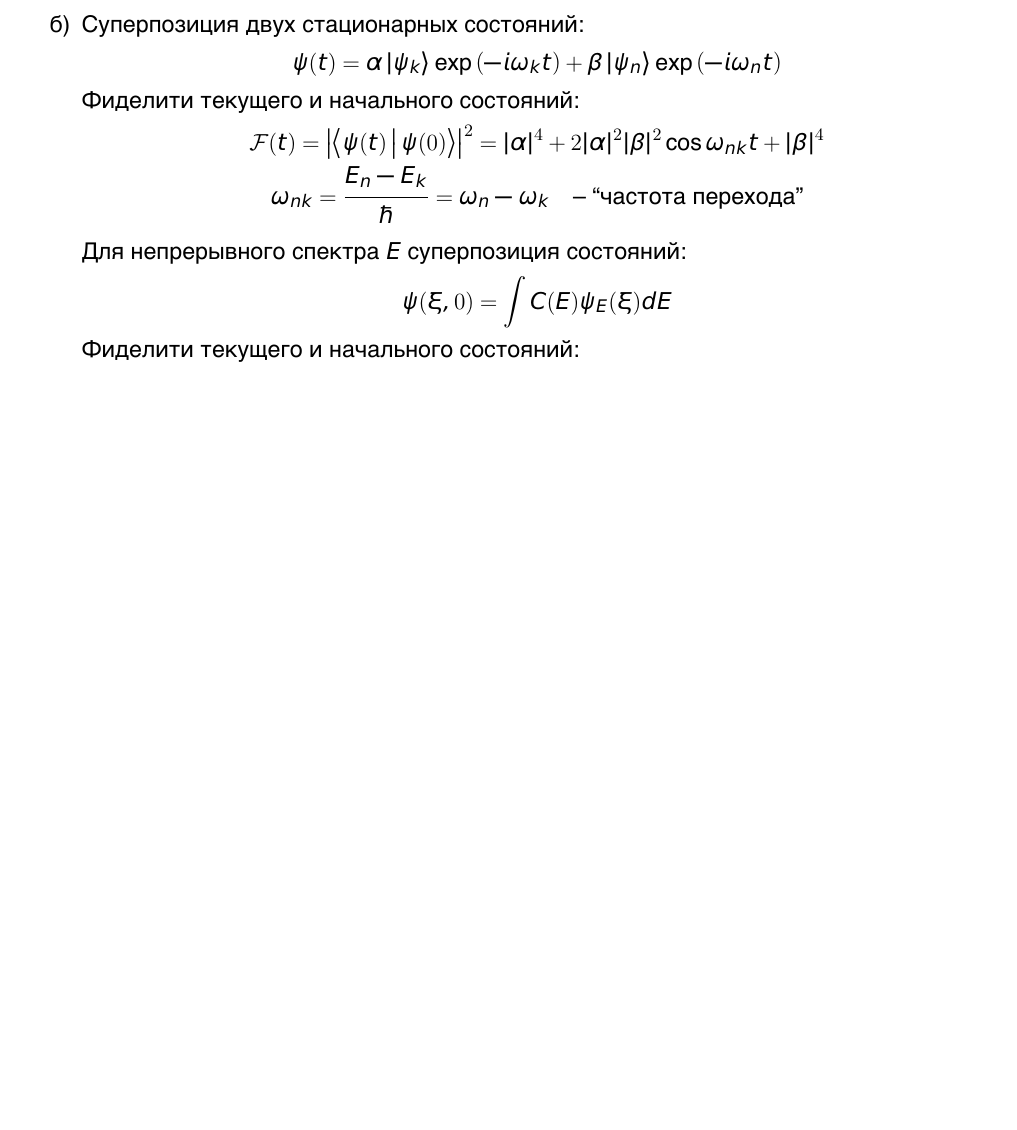
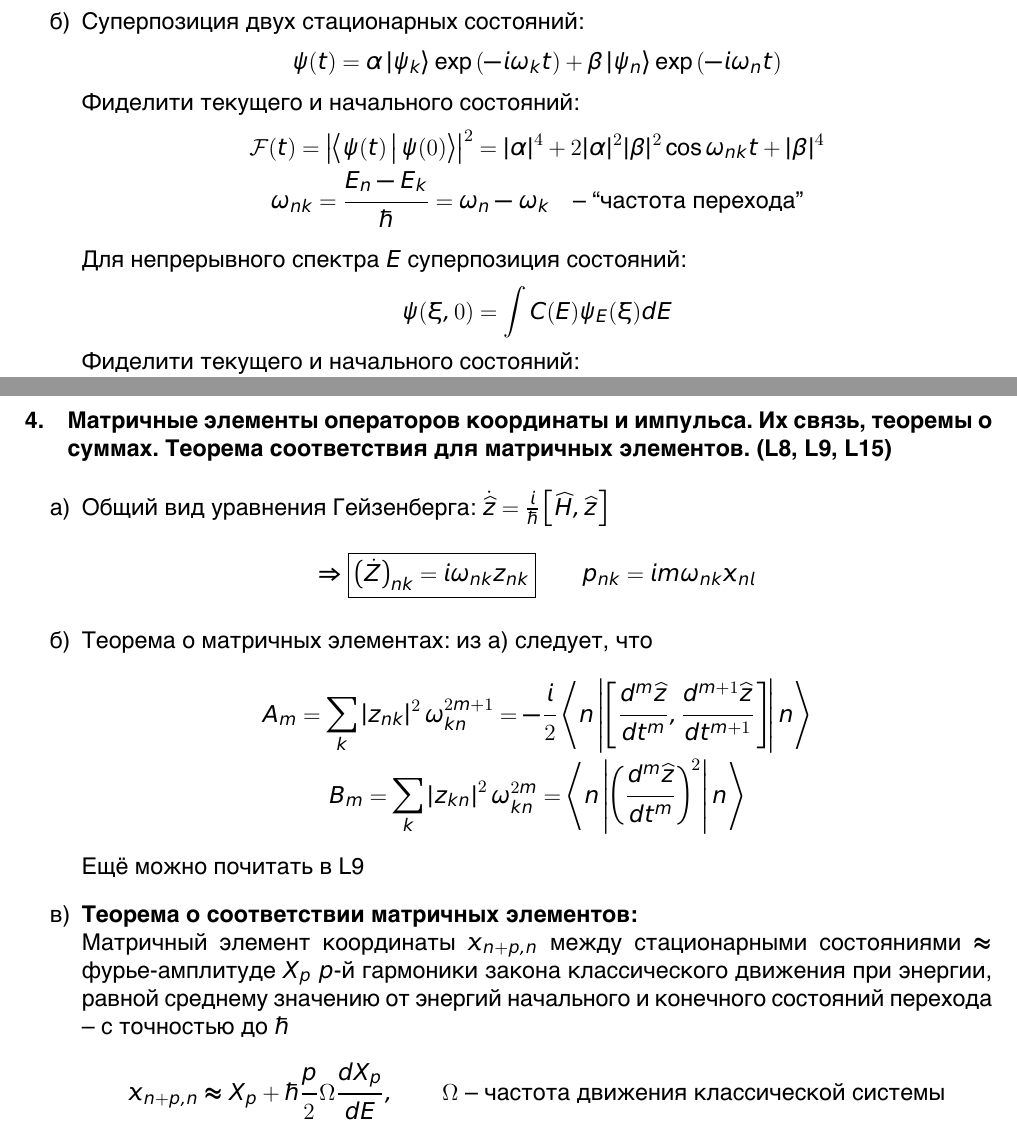
Before and after one commit to wasd171/quantum-4year-winter, a LaTeX problem sheet (quantum-exam.tex): part of page 3 of 3 before the commit and two parts of pages 3 and 4 of 4 after it, the two joined at a grey line, cut so that both start at the same text, the shorter picture padded with empty space. The pictures show the PDF file quantum-exam.pdf that the author committed with the source.

Commit message:
Question 4 ready

```diff
--- a/quantum-exam.tex
+++ b/quantum-exam.tex
@@ -179,6 +179,36 @@
 			}
 		\end{enumerate}
 
+	\section{Матричные элементы операторов координаты и импульса. Их связь, теоремы о суммах. Теорема соответствия для матричных элементов. (L8, L9, L15)}
+
+		\begin{enumerate}[label=\asbuk*)]
+			\item{
+				Общий вид уравнения Гейзенберга: $\dot{\widehat z} = \frac{i}{\hbar} \brsquare{\widehat H, \widehat z}$
+				\[
+					\Rightarrow \boxed{ \brround{\dot Z}_{nk} = i \omega_{nk} z_{nk} }
+					\qquad
+					p_{nk} = i m \omega_{nk} x_{nl}
+				\]
+			}
+			\item{
+				Теорема о матричных элементах: из а) следует, что
+				\begin{gather*}
+					A_m = \sum_k \brlines{z_{nk}}^2 \omega^{2m+1}_{kn} = -\frac{i}{2} \Braket{n \brlines{ \brsquare{\frac{d^m \widehat z}{d t^m}, \frac{d^{m+1} \widehat z}{d t^{m+1}}} } n}
+					\\
+					B_m = \sum_k \brlines{z_{kn}}^2 \omega^{2m}_{kn} = \Braket{n  \brlines{ \brround{\frac{d^m \widehat z}{d t^m}}^2 } n}
+				\end{gather*}
+				Ещё можно почитать в L9
+			}
+			\item{
+				\textbf{Теорема о соответствии матричных элементов:}
+				\\
+				Матричный элемент координаты $x_{n+p, n}$ между стационарными состояниями $\approx$ фурье-амплитуде $X_p$ $p$-й гармоники закона классического движения при энергии, равной среднему значению от энергий начального и конечного состояний перехода -- с точностью до $\hbar$
+				\[
+					x_{n+p, n} \approx X_p + \hbar \frac{p}{2} \Omega \frac{d X_p}{dE}, \qquad \Omega \text{ -- частота движения классической системы}
+				\]
+			}
+		\end{enumerate}
+
 
 
 
```
Also changed, not shown: customArticle.cls (+1 -0 lines), quantum-exam.pdf.
